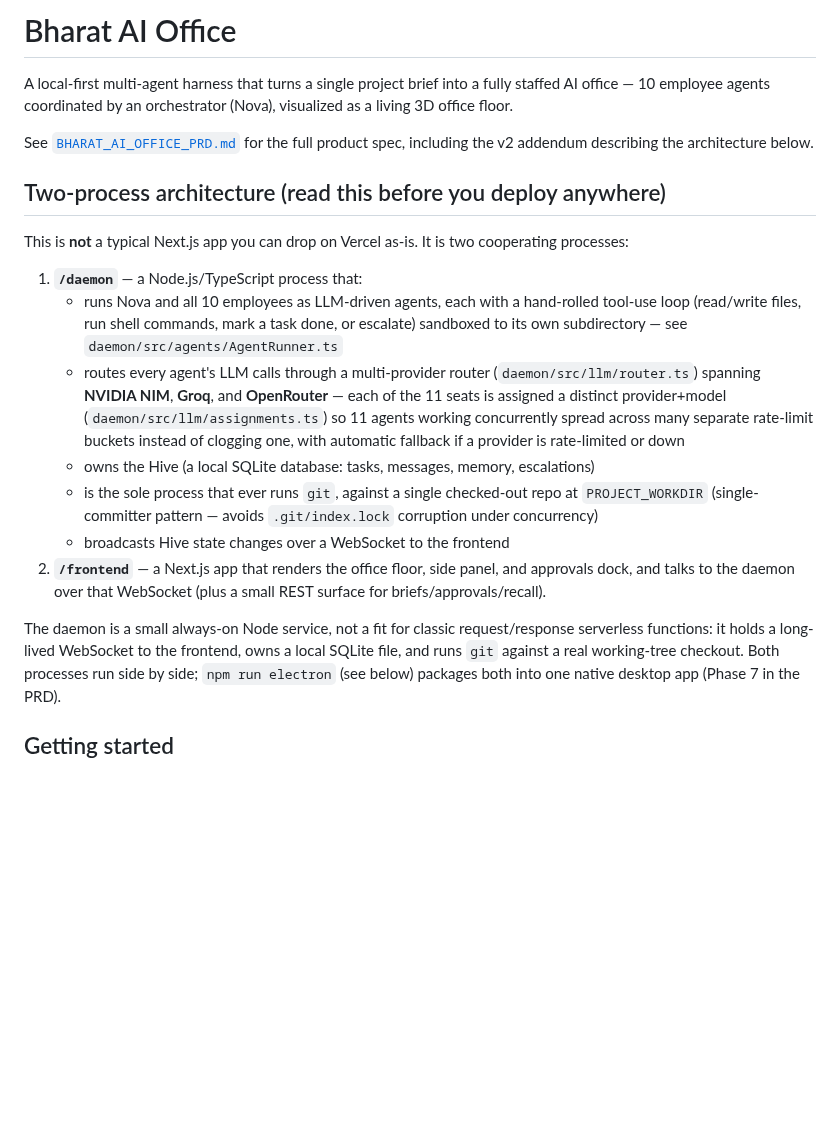
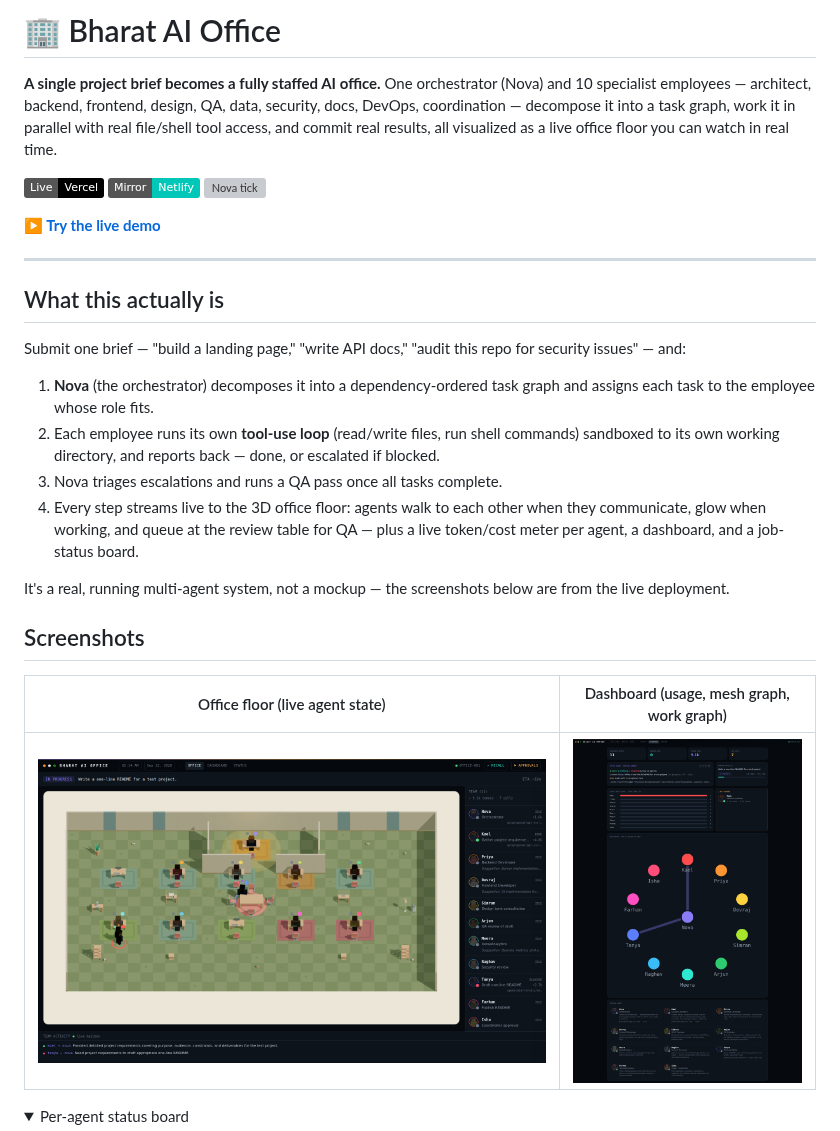
Before and after one commit to kushagra486/BharatAi-office, a Markdown page: README.md, the part around one of its changes. Rendered like a GitHub page; pictures changed too: docs/screenshots/dashboard.png (added), docs/screenshots/office-floor.png (added); folded sections open; badges without logos; blank space fills up the shorter version; grey boxes are pictures that could not be loaded.

```diff
--- a/README.md
+++ b/README.md
@@ -1,43 +1,32 @@
-# Bharat AI Office
+# 🏢 Bharat AI Office
 
-A local-first multi-agent harness that turns a single project brief into a
-fully staffed AI office — 10 employee agents coordinated by an orchestrator
-(Nova), visualized as a living 3D office floor.
+**A single project brief becomes a fully staffed AI office.** One orchestrator (Nova) and 10 specialist employees — architect, backend, frontend, design, QA, data, security, docs, DevOps, coordination — decompose it into a task graph, work it in parallel with real file/shell tool access, and commit real results, all visualized as a live office floor you can watch in real time.
 
-See [`BHARAT_AI_OFFICE_PRD.md`](./BHARAT_AI_OFFICE_PRD.md) for the full
-product spec, including the v2 addendum describing the architecture below.
+[![Live on Vercel](https://img.shields.io/badge/Live-Vercel-000000?logo=vercel&logoColor=white)](https://bharat-ai-office-frontend.vercel.app)
+[![Live on Netlify](https://img.shields.io/badge/Mirror-Netlify-00C7B7?logo=netlify&logoColor=white)](https://bharat-ai-office.netlify.app)
+[![Nova tick](https://github.com/kushagra486/BharatAi-office/actions/workflows/nova-tick.yml/badge.svg)](https://github.com/kushagra486/BharatAi-office/actions/workflows/nova-tick.yml)
 
-## Two-process architecture (read this before you deploy anywhere)
+**[▶ Try the live demo](https://bharat-ai-office-frontend.vercel.app)**
 
-This is **not** a typical Next.js app you can drop on Vercel as-is. It is
-two cooperating processes:
+---
 
-1. **`/daemon`** — a Node.js/TypeScript process that:
-   - runs Nova and all 10 employees as LLM-driven agents, each with a
-     hand-rolled tool-use loop (read/write files, run shell commands,
-     mark a task done, or escalate) sandboxed to its own subdirectory —
-     see `daemon/src/agents/AgentRunner.ts`
-   - routes every agent's LLM calls through a multi-provider router
-     (`daemon/src/llm/router.ts`) spanning **NVIDIA NIM**, **Groq**, and
-     **OpenRouter** — each of the 11 seats is assigned a distinct
-     provider+model (`daemon/src/llm/assignments.ts`) so 11 agents working
-     concurrently spread across many separate rate-limit buckets instead of
-     clogging one, with automatic fallback if a provider is rate-limited or
-     down
-   - owns the Hive (a local SQLite database: tasks, messages, memory,
-     escalations)
-   - is the sole process that ever runs `git`, against a single checked-out
-     repo at `PROJECT_WORKDIR` (single-committer pattern — avoids
-     `.git/index.lock` corruption under concurrency)
-   - broadcasts Hive state changes over a WebSocket to the frontend
-2. **`/frontend`** — a Next.js app that renders the office floor, side
-   panel, and approvals dock, and talks to the daemon over that WebSocket
-   (plus a small REST surface for briefs/approvals/recall).
+## What this actually is
 
-The daemon is a small always-on Node service, not a fit for classic
-request/response serverless functions: it holds a long-lived WebSocket to
-the frontend, owns a local SQLite file, and runs `git` against a real
-working-tree checkout. Both processes run side by side; `npm run electron`
-(see below) packages both into one native desktop app (Phase 7 in the PRD).
+Submit one brief — "build a landing page," "write API docs," "audit this repo for security issues" — and:
 
-## Getting started
+1. **Nova** (the orchestrator) decomposes it into a dependency-ordered task graph and assigns each task to the employee whose role fits.
+2. Each employee runs its own **tool-use loop** (read/write files, run shell commands) sandboxed to its own working directory, and reports back — done, or escalated if blocked.
+3. Nova triages escalations and runs a QA pass once all tasks complete.
+4. Every step streams live to the 3D office floor: agents walk to each other when they communicate, glow when working, and queue at the review table for QA — plus a live token/cost meter per agent, a dashboard, and a job-status board.
+
+It's a real, running multi-agent system, not a mockup — the screenshots below are from the live deployment.
+
+## Screenshots
+
+| Office floor (live agent state) | Dashboard (usage, mesh graph, work graph) |
+|---|---|
+| ![Office floor](docs/screenshots/office-floor.png) | ![Dashboard](docs/screenshots/dashboard.png) |
+
+<details>
+<summary>Per-agent status board</summary>
+
```
Also changed, not shown: other parts of README.md (+153 -41 lines), docs/screenshots/status.png (added).
